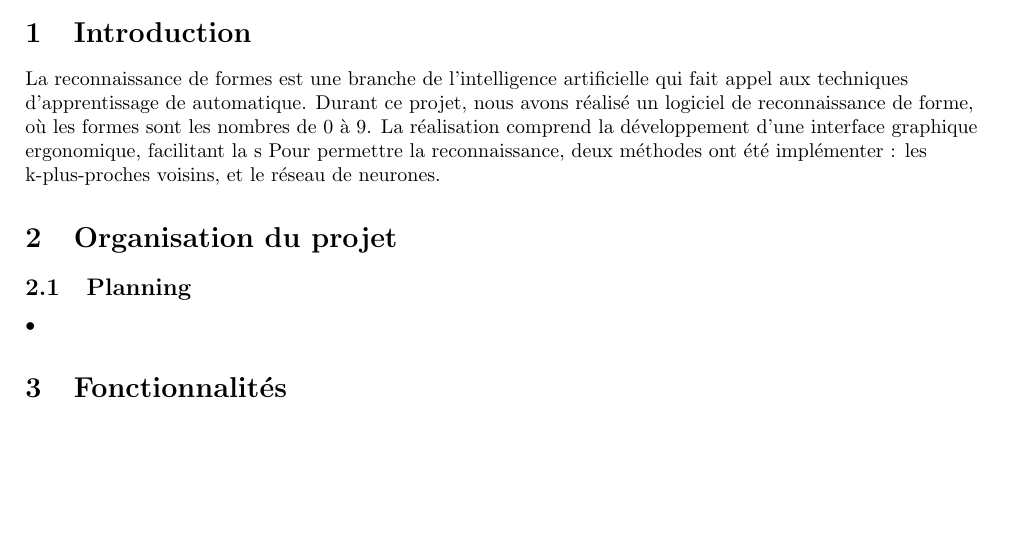
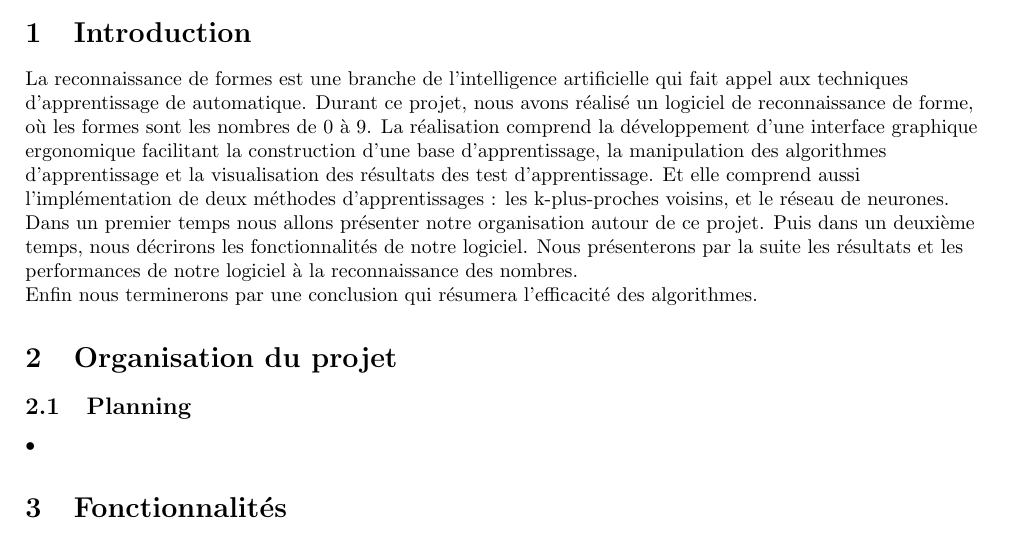
Before and after one commit to kaldoran/AARF, a LaTeX document (Documents/Rapport_final_Projet_AA.tex): part of page 3 of 3, cut so that both start at the same text, the shorter picture padded with empty space. Compiled offline with pdfLaTeX.

Commit message:
fin de la redaction de l introduction

```diff
--- a/Documents/Rapport_final_Projet_AA.tex
+++ b/Documents/Rapport_final_Projet_AA.tex
@@ -71,8 +71,9 @@
 \begin{flushleft}
 
 La reconnaissance de formes est une branche de l'intelligence artificielle qui fait appel aux techniques d'apprentissage de automatique. Durant ce projet, nous avons réalisé un logiciel de reconnaissance de forme, où les formes sont les nombres de 0 à 9.
-La réalisation comprend la développement d'une interface graphique ergonomique, facilitant la s
-Pour permettre la reconnaissance, deux méthodes ont été implémenter : les k-plus-proches voisins, et le réseau de neurones.
+La réalisation comprend la développement d'une interface graphique ergonomique facilitant la construction d'une base d'apprentissage, la manipulation des algorithmes d'apprentissage et la visualisation des résultats des test d'apprentissage. Et elle comprend aussi l'implémentation de deux méthodes d'apprentissages : les k-plus-proches voisins, et le réseau de neurones.\\
+Dans un premier temps nous allons présenter notre organisation autour de ce projet. Puis dans un deuxième temps, nous décrirons les fonctionnalités de notre logiciel. Nous présenterons par la suite les résultats et les performances de notre logiciel à la reconnaissance des nombres.\\
+Enfin nous terminerons par une conclusion qui résumera l'efficacité des algorithmes.
 
 
 \end{flushleft}
```
